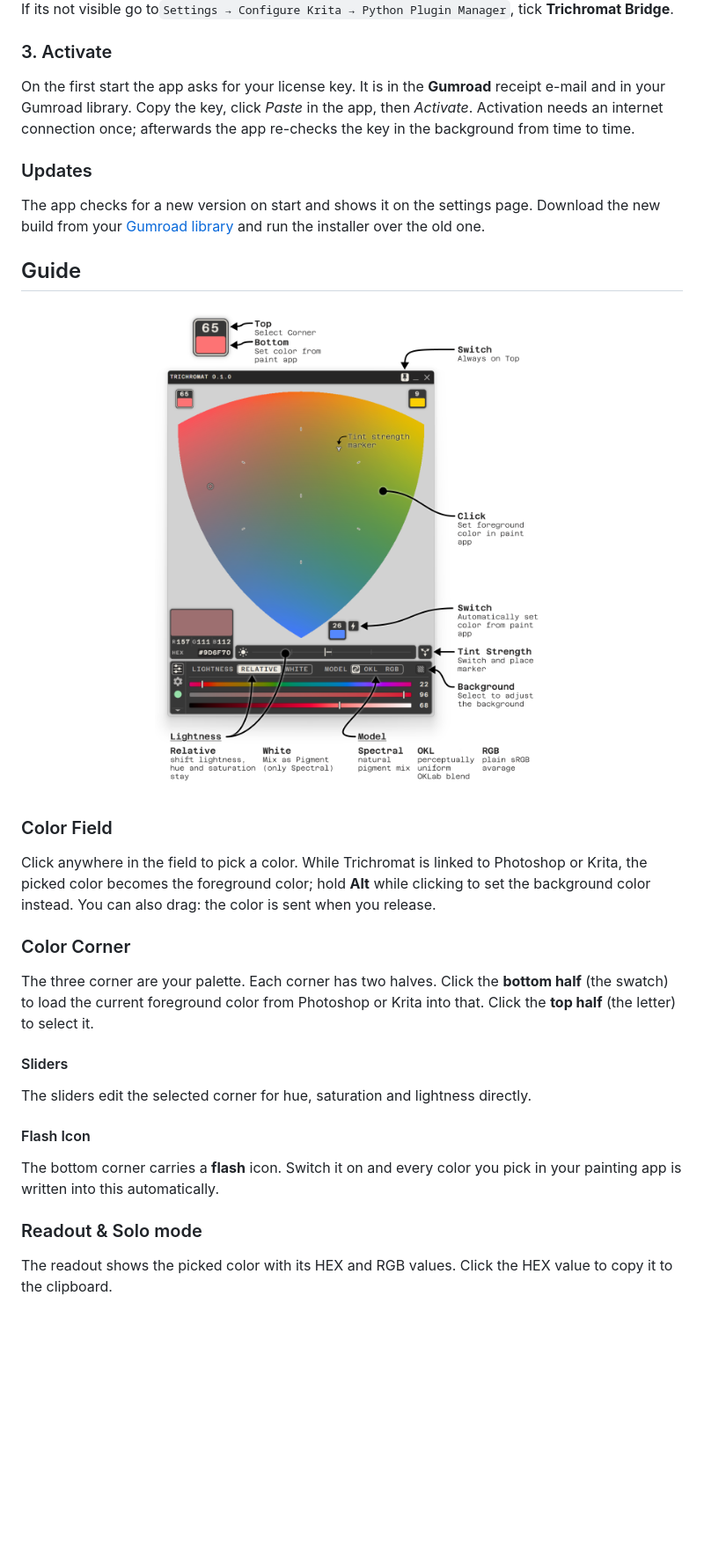
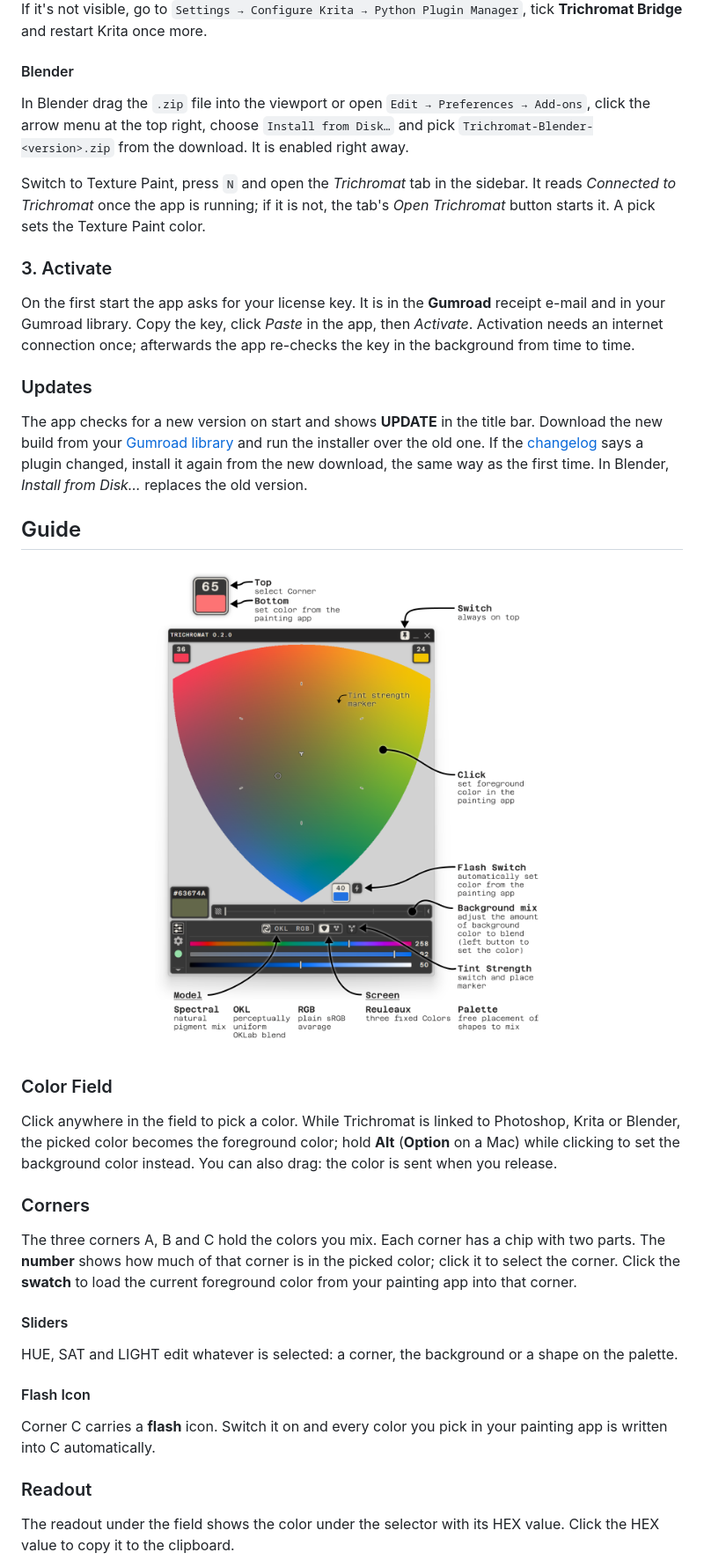
Before and after one commit to 5yF0Rc3/Trichromat, a Markdown page: README.md, the part around one of its changes. Shown at 88% size. Rendered like a GitHub page; pictures changed too: images/Tutorial.png; blank space fills up the shorter version.

```diff
--- a/README.md
+++ b/README.md
@@ -67,6 +74,15 @@ without the docker open.
 
-If its not visible go to`Settings → Configure Krita → Python Plugin Manager`, tick **Trichromat
-Bridge**.
+If it's not visible, go to `Settings → Configure Krita → Python Plugin Manager`, tick **Trichromat
+Bridge** and restart Krita once more.
+
+#### Blender
+In Blender drag the `.zip` file into the viewport or open `Edit → Preferences → Add-ons`, click the arrow menu at the top right, choose
+`Install from Disk…` and pick `Trichromat-Blender-<version>.zip` from the download. It is
+enabled right away.
+
+Switch to Texture Paint, press `N` and open the *Trichromat* tab in the sidebar. It reads
+*Connected to Trichromat* once the app is running; if it is not, the tab's *Open Trichromat*
+button starts it. A pick sets the Texture Paint color.
 
 ### 3. Activate
 
@@ -76,9 +92,10 @@ the app, then *Activate*. Activation needs an internet connection once; afterwar
 re-checks the key in the background from time to time.
 
 ### Updates
-The app checks for a new version on start and shows it on the settings page.
+The app checks for a new version on start and shows **UPDATE** in the title bar.
 Download the new build from your [Gumroad library](https://gumroad.com/library) and run the installer over
-the old one.
+the old one. If the [changelog](CHANGELOG.md) says a plugin changed, install it again from the new
+download, the same way as the first time. In Blender, *Install from Disk…* replaces the old version.
 
 ## Guide
 
@@ -90,24 +107,27 @@ the old one.
 ### Color Field
 
 Click anywhere in the field to pick a color. While Trichromat is linked to
-Photoshop or Krita, the picked color becomes the foreground color; hold **Alt**
-while clicking to set the background color instead. You can also drag: the
+Photoshop, Krita or Blender, the picked color becomes the foreground color; hold **Alt**
+(**Option** on a Mac) while clicking to set the background color instead. You can also drag: the
 color is sent when you release.
 
-### Color Corner
+### Corners
 
-The three corner are your palette. Each corner has two halves. Click the **bottom
-half** (the swatch) to load the current foreground color from Photoshop or
-Krita into that. Click the **top half** (the letter) to select it.
+The three corners A, B and C hold the colors you mix. Each corner has a chip
+with two parts. The **number** shows how much of that corner is in the picked
+color; click it to select the corner. Click the **swatch** to load the current
+foreground color from your painting app into that corner.
 
 #### Sliders
-The sliders edit the selected corner for hue, saturation and lightness directly.
+HUE, SAT and LIGHT edit whatever is selected: a corner, the background or a
+shape on the palette.
 
 #### Flash Icon
-The bottom corner carries a **flash** icon. Switch it on and every color you pick in your painting app is written into this automatically.
+Corner C carries a **flash** icon. Switch it on and every color you pick in your
+painting app is written into C automatically.
 
-### Readout & Solo mode
+### Readout
 
-The readout shows the picked color with its HEX and RGB values. Click the HEX
-value to copy it to the clipboard.
+The readout under the field shows the color under the selector with its HEX
+value. Click the HEX value to copy it to the clipboard.
 
```
Also changed, not shown: other parts of README.md (+77 -27 lines), EULA.md (+21 -9 lines), PRIVACY.md (+6 -3 lines), images/Tutorial Palette.png (added).
